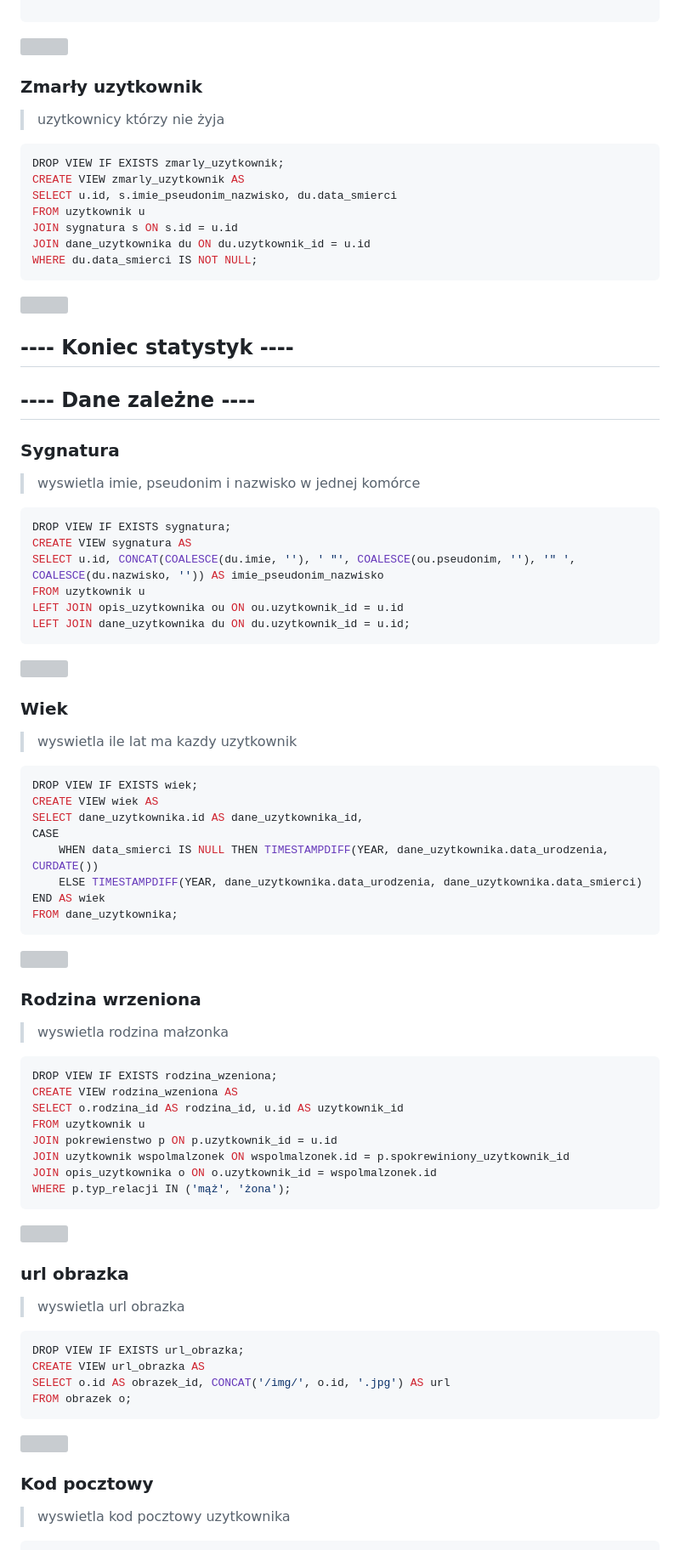
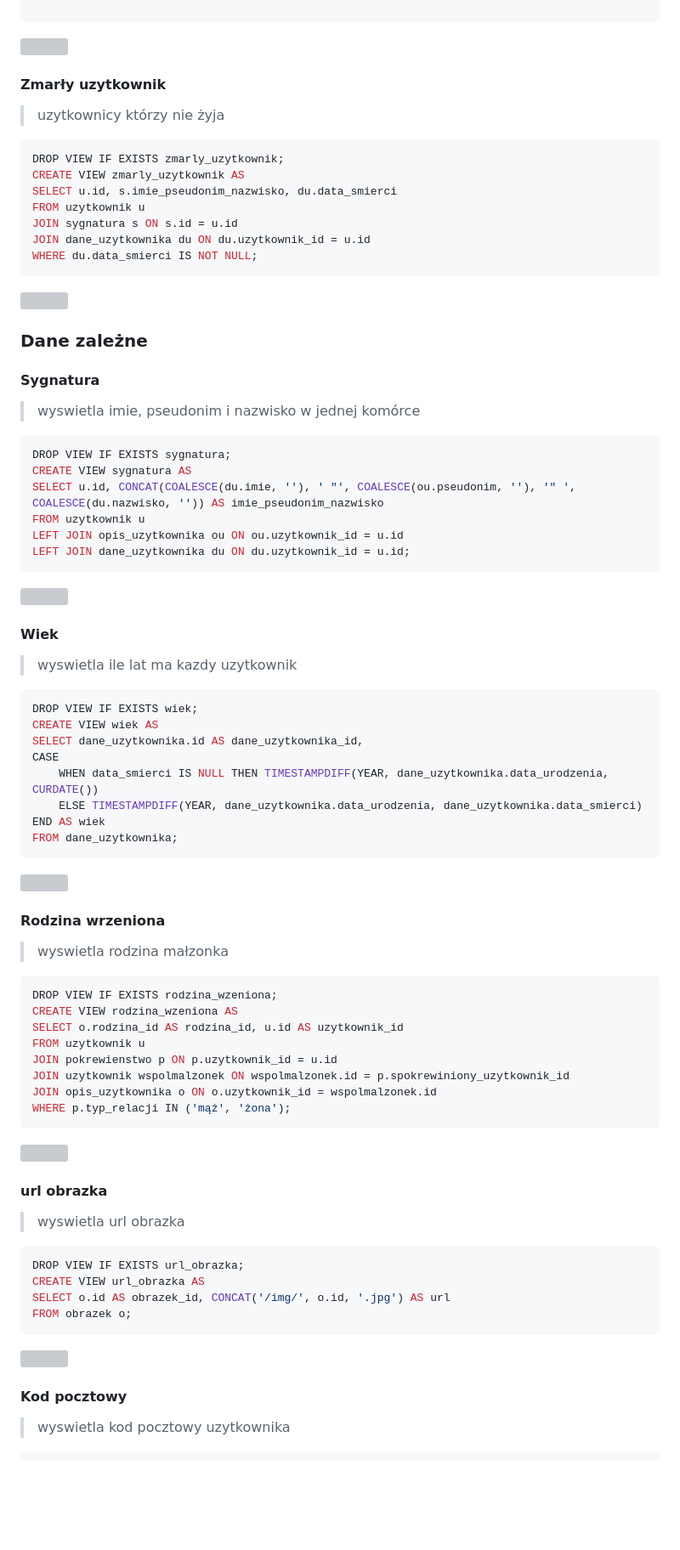
Before and after one commit to KnownTOmb/cccccccccccccccccccccccccccccccccccccccc, a Markdown page: dokument/PROJEKT.md, the part around one of its changes. Shown at 85% size. GitHub-like rendering; blank space fills up the shorter version; grey boxes are pictures that could not be loaded.

```diff
--- a/dokument/PROJEKT.md
+++ b/dokument/PROJEKT.md
@@ -661,7 +759,7 @@ WHERE NOT EXISTS (
 
 ![](assets/20260116_234058_zmora_widok.png)
 
-### Zmarły uzytkownik
+#### Zmarły uzytkownik
 
 > uzytkownicy którzy nie żyja
 
@@ -677,11 +775,9 @@ WHERE du.data_smierci IS NOT NULL;
 
 ![](assets/20260116_233701_zmarly_uzytkownik.png)
 
-## ---- Koniec statystyk ----
+### Dane zależne
 
-## ---- Dane zależne ----
-
-### Sygnatura
+#### Sygnatura
 
 > wyswietla imie, pseudonim i nazwisko w jednej komórce
 
@@ -696,7 +792,7 @@ LEFT JOIN dane_uzytkownika du ON du.uzytkownik_id = u.id;
 
 ![](assets/20260116_205604_imie_nazwisko_pseudonim.png)
 
-### Wiek
+#### Wiek
 
 > wyswietla ile lat ma kazdy uzytkownik
 
@@ -713,7 +809,7 @@ FROM dane_uzytkownika;
 
 ![](assets/20260115_102736_wiek.png)
 
-### Rodzina wrzeniona
+#### Rodzina wrzeniona
 
 > wyswietla rodzina małzonka
 
@@ -730,7 +826,7 @@ WHERE p.typ_relacji IN ('mąż', 'żona');
 
 ![](assets/20260115_102806_rodzinaWzeniona.png)
 
-### url obrazka
+#### url obrazka
 
 > wyswietla url obrazka
 
@@ -743,7 +839,7 @@ FROM obrazek o;
 
 ![](assets/20260115_102855_urlObrazka.png)
 
-### Kod pocztowy
+#### Kod pocztowy
 
 > wyswietla kod pocztowy uzytkownika
 
```
Also changed, not shown: other parts of dokument/PROJEKT.md (+182 -80 lines), dokument/logo.png (added), 1 other file.
